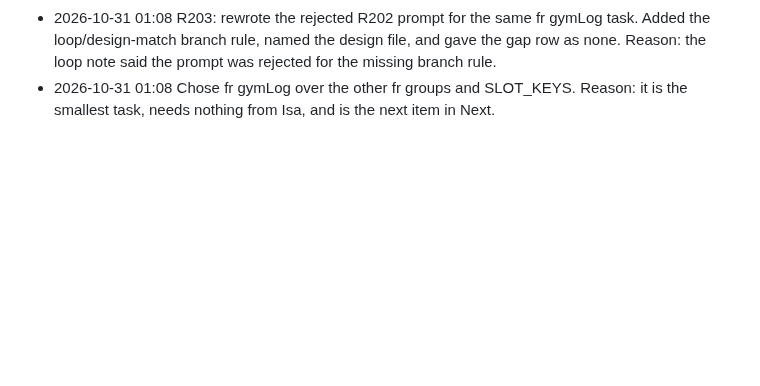
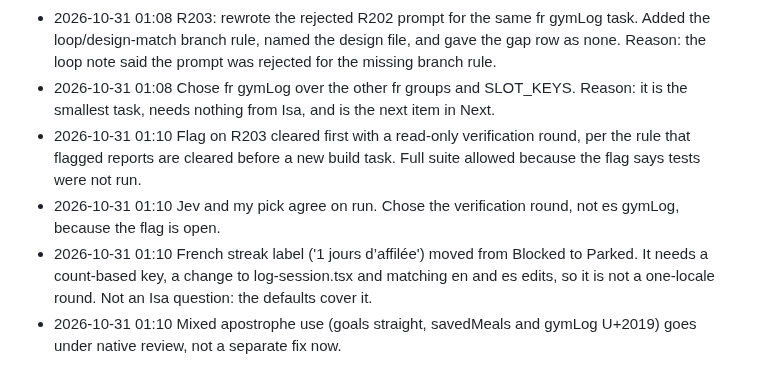
Before and after one commit to 4mohdisa/VeltAI, a Markdown page: loop/DECISIONS_LOG.md, the part around the change. Drawn GitHub-style; blank space fills up the shorter version.

Commit message:
loop round 172

```diff
--- a/loop/DECISIONS_LOG.md
+++ b/loop/DECISIONS_LOG.md
@@ -741,3 +741,7 @@
 - 2026-10-31 01:08 Did not ask Isa about apostrophe style: the existing fr strings set the pattern, so Claude Code follows them.
 - 2026-10-31 01:08 R203: rewrote the rejected R202 prompt for the same fr gymLog task. Added the loop/design-match branch rule, named the design file, and gave the gap row as none. Reason: the loop note said the prompt was rejected for the missing branch rule.
 - 2026-10-31 01:08 Chose fr gymLog over the other fr groups and SLOT_KEYS. Reason: it is the smallest task, needs nothing from Isa, and is the next item in Next.
+- 2026-10-31 01:10 Flag on R203 cleared first with a read-only verification round, per the rule that flagged reports are cleared before a new build task. Full suite allowed because the flag says tests were not run.
+- 2026-10-31 01:10 Jev and my pick agree on run. Chose the verification round, not es gymLog, because the flag is open.
+- 2026-10-31 01:10 French streak label ('1 jours d’affilée') moved from Blocked to Parked. It needs a count-based key, a change to log-session.tsx and matching en and es edits, so it is not a one-locale round. Not an Isa question: the defaults cover it.
+- 2026-10-31 01:10 Mixed apostrophe use (goals straight, savedMeals and gymLog U+2019) goes under native review, not a separate fix now.
```
Also changed, not shown: loop/NOTES.md (+24 -27 lines).
